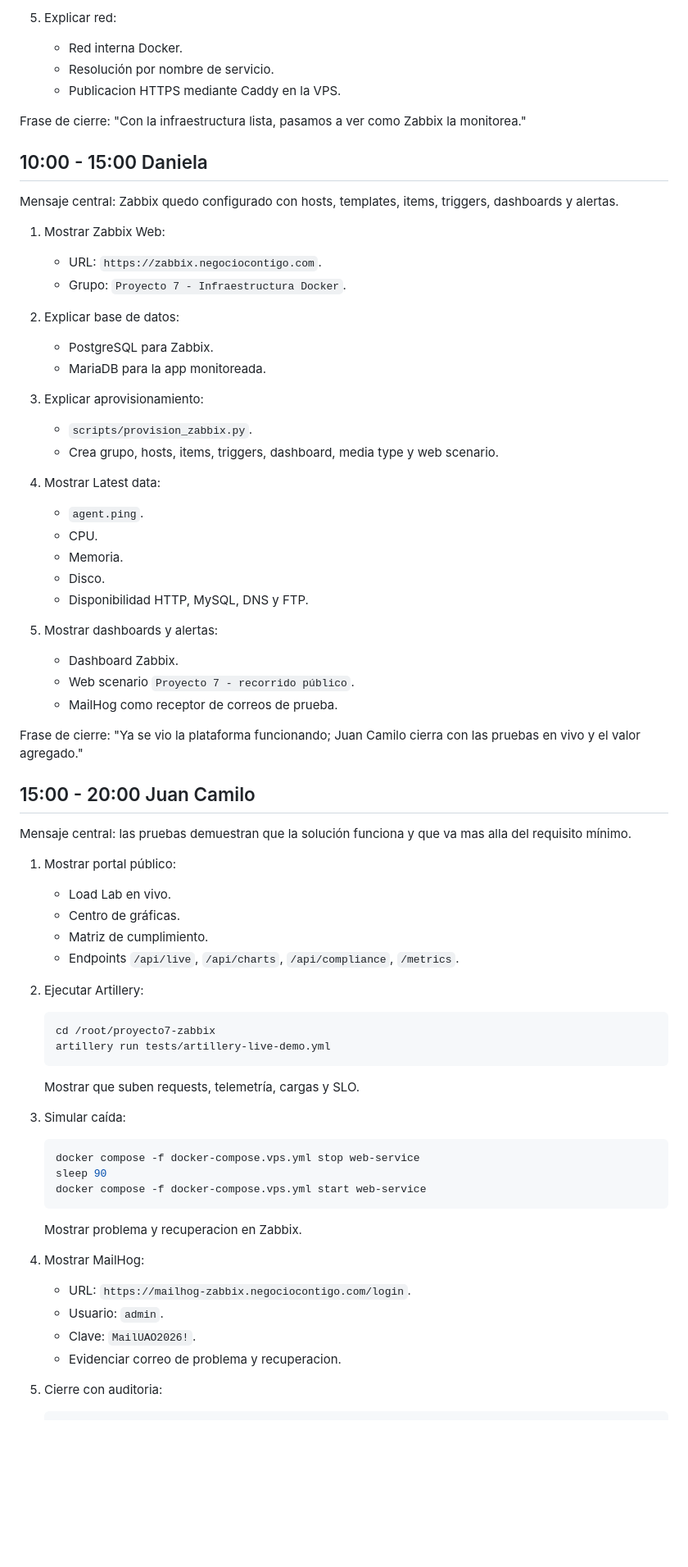
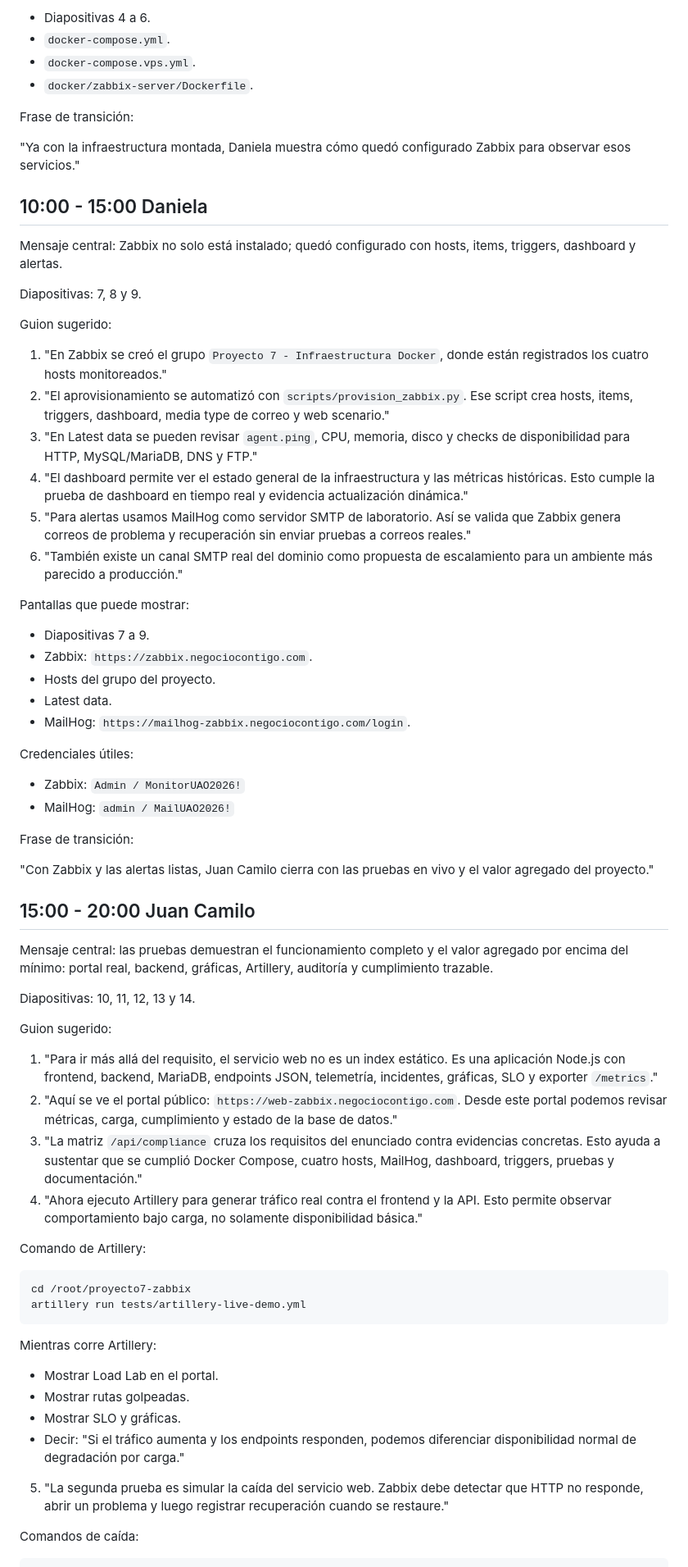
Before and after one commit to ballesterossmartsolutionssas/Proyecto7-Zabbix, a Markdown page: docs/GUION_SUSTENTACION_20_MIN.md, the part around one of its changes. Shown at 82% size. Drawn GitHub-style; blank space fills up the shorter version.

Commit message:
Refine presentation speaking script

````diff
--- a/docs/GUION_SUSTENTACION_20_MIN.md
+++ b/docs/GUION_SUSTENTACION_20_MIN.md
@@ -68,75 +63,73 @@ Mensaje central: la solución esta dockerizada y cumple la infraestructura minim
 
-5. Explicar red:
-   - Red interna Docker.
-   - Resolución por nombre de servicio.
-   - Publicacion HTTPS mediante Caddy en la VPS.
+- Diapositivas 4 a 6.
+- `docker-compose.yml`.
+- `docker-compose.vps.yml`.
+- `docker/zabbix-server/Dockerfile`.
 
-Frase de cierre: "Con la infraestructura lista, pasamos a ver como Zabbix la monitorea."
+Frase de transición:
+
+"Ya con la infraestructura montada, Daniela muestra cómo quedó configurado Zabbix para observar esos servicios."
 
 ## 10:00 - 15:00 Daniela
 
-Mensaje central: Zabbix quedo configurado con hosts, templates, items, triggers, dashboards y alertas.
+Mensaje central: Zabbix no solo está instalado; quedó configurado con hosts, items, triggers, dashboard y alertas.
 
-1. Mostrar Zabbix Web:
-   - URL: `https://zabbix.negociocontigo.com`.
-   - Grupo: `Proyecto 7 - Infraestructura Docker`.
+Diapositivas: 7, 8 y 9.
 
-2. Explicar base de datos:
-   - PostgreSQL para Zabbix.
-   - MariaDB para la app monitoreada.
+Guion sugerido:
 
-3. Explicar aprovisionamiento:
-   - `scripts/provision_zabbix.py`.
-   - Crea grupo, hosts, items, triggers, dashboard, media type y web scenario.
+1. "En Zabbix se creó el grupo `Proyecto 7 - Infraestructura Docker`, donde están registrados los cuatro hosts monitoreados."
+2. "El aprovisionamiento se automatizó con `scripts/provision_zabbix.py`. Ese script crea hosts, items, triggers, dashboard, media type de correo y web scenario."
+3. "En Latest data se pueden revisar `agent.ping`, CPU, memoria, disco y checks de disponibilidad para HTTP, MySQL/MariaDB, DNS y FTP."
+4. "El dashboard permite ver el estado general de la infraestructura y las métricas históricas. Esto cumple la prueba de dashboard en tiempo real y evidencia actualización dinámica."
+5. "Para alertas usamos MailHog como servidor SMTP de laboratorio. Así se valida que Zabbix genera correos de problema y recuperación sin enviar pruebas a correos reales."
+6. "También existe un canal SMTP real del dominio como propuesta de escalamiento para un ambiente más parecido a producción."
 
-4. Mostrar Latest data:
-   - `agent.ping`.
-   - CPU.
-   - Memoria.
-   - Disco.
-   - Disponibilidad HTTP, MySQL, DNS y FTP.
+Pantallas que puede mostrar:
 
-5. Mostrar dashboards y alertas:
-   - Dashboard Zabbix.
-   - Web scenario `Proyecto 7 - recorrido público`.
-   - MailHog como receptor de correos de prueba.
+- Diapositivas 7 a 9.
+- Zabbix: `https://zabbix.negociocontigo.com`.
+- Hosts del grupo del proyecto.
+- Latest data.
+- MailHog: `https://mailhog-zabbix.negociocontigo.com/login`.
 
-Frase de cierre: "Ya se vio la plataforma funcionando; Juan Camilo cierra con las pruebas en vivo y el valor agregado."
+Credenciales útiles:
+
+- Zabbix: `Admin / MonitorUAO2026!`
+- MailHog: `admin / MailUAO2026!`
+
+Frase de transición:
+
+"Con Zabbix y las alertas listas, Juan Camilo cierra con las pruebas en vivo y el valor agregado del proyecto."
 
 ## 15:00 - 20:00 Juan Camilo
 
-Mensaje central: las pruebas demuestran que la solución funciona y que va mas alla del requisito mínimo.
+Mensaje central: las pruebas demuestran el funcionamiento completo y el valor agregado por encima del mínimo: portal real, backend, gráficas, Artillery, auditoría y cumplimiento trazable.
 
-1. Mostrar portal público:
-   - Load Lab en vivo.
-   - Centro de gráficas.
-   - Matriz de cumplimiento.
-   - Endpoints `/api/live`, `/api/charts`, `/api/compliance`, `/metrics`.
+Diapositivas: 10, 11, 12, 13 y 14.
 
-2. Ejecutar Artillery:
+Guion sugerido:
 
-   ```bash
-   cd /root/proyecto7-zabbix
-   artillery run tests/artillery-live-demo.yml
-   ```
+1. "Para ir más allá del requisito, el servicio web no es un index estático. Es una aplicación Node.js con frontend, backend, MariaDB, endpoints JSON, telemetría, incidentes, gráficas, SLO y exporter `/metrics`."
+2. "Aquí se ve el portal público: `https://web-zabbix.negociocontigo.com`. Desde este portal podemos revisar métricas, carga, cumplimiento y estado de la base de datos."
+3. "La matriz `/api/compliance` cruza los requisitos del enunciado contra evidencias concretas. Esto ayuda a sustentar que se cumplió Docker Compose, cuatro hosts, MailHog, dashboard, triggers, pruebas y documentación."
+4. "Ahora ejecuto Artillery para generar tráfico real contra el frontend y la API. Esto permite observar comportamiento bajo carga, no solamente disponibilidad básica."
 
-   Mostrar que suben requests, telemetría, cargas y SLO.
+Comando de Artillery:
 
-3. Simular caída:
+```bash
+cd /root/proyecto7-zabbix
+artillery run tests/artillery-live-demo.yml
+```
 
-   ```bash
-   docker compose -f docker-compose.vps.yml stop web-service
-   sleep 90
-   docker compose -f docker-compose.vps.yml start web-service
-   ```
+Mientras corre Artillery:
 
-   Mostrar problema y recuperacion en Zabbix.
+- Mostrar Load Lab en el portal.
+- Mostrar rutas golpeadas.
+- Mostrar SLO y gráficas.
+- Decir: "Si el tráfico aumenta y los endpoints responden, podemos diferenciar disponibilidad normal de degradación por carga."
 
-4. Mostrar MailHog:
-   - URL: `https://mailhog-zabbix.negociocontigo.com/login`.
-   - Usuario: `admin`.
-   - Clave: `MailUAO2026!`.
-   - Evidenciar correo de problema y recuperacion.
+5. "La segunda prueba es simular la caída del servicio web. Zabbix debe detectar que HTTP no responde, abrir un problema y luego registrar recuperación cuando se restaure."
 
-5. Cierre con auditoria:
+Comandos de caída:
 
````
Also changed, not shown: other parts of docs/GUION_SUSTENTACION_20_MIN.md (+92 -63 lines), docs/PRESENTACION.md (+61 -59 lines).
